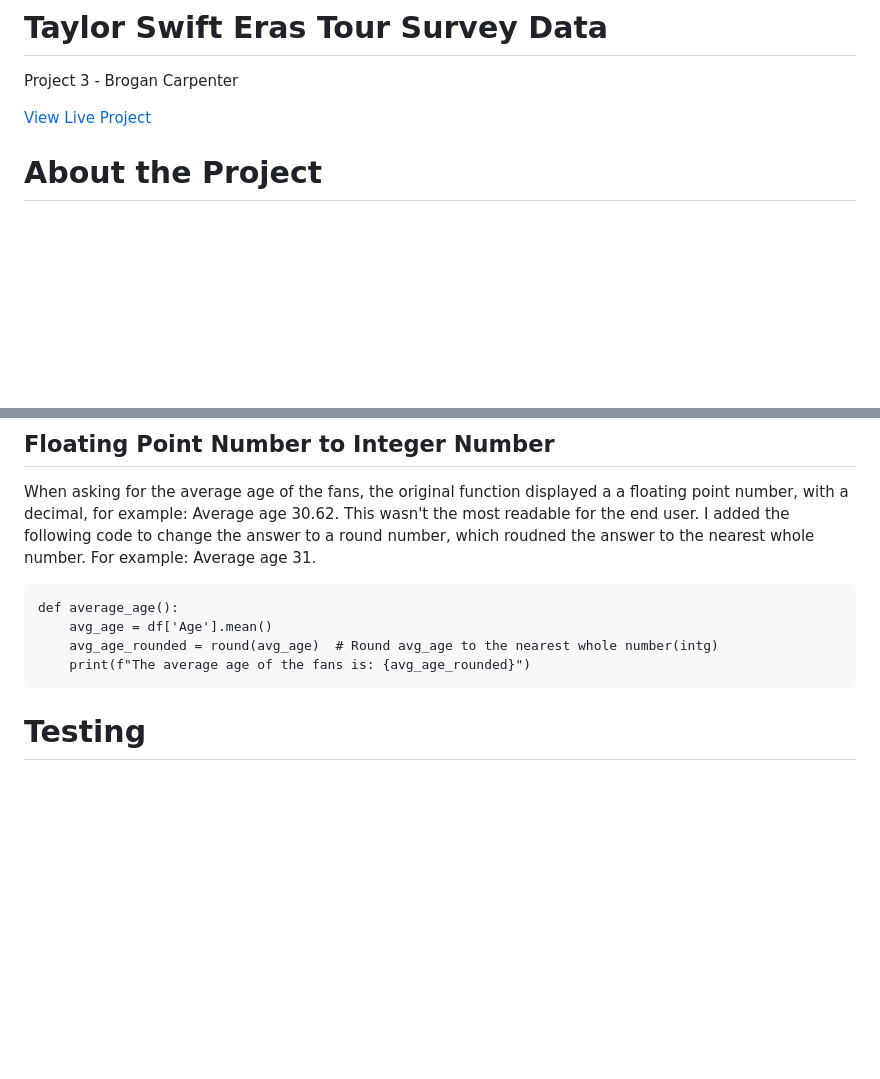
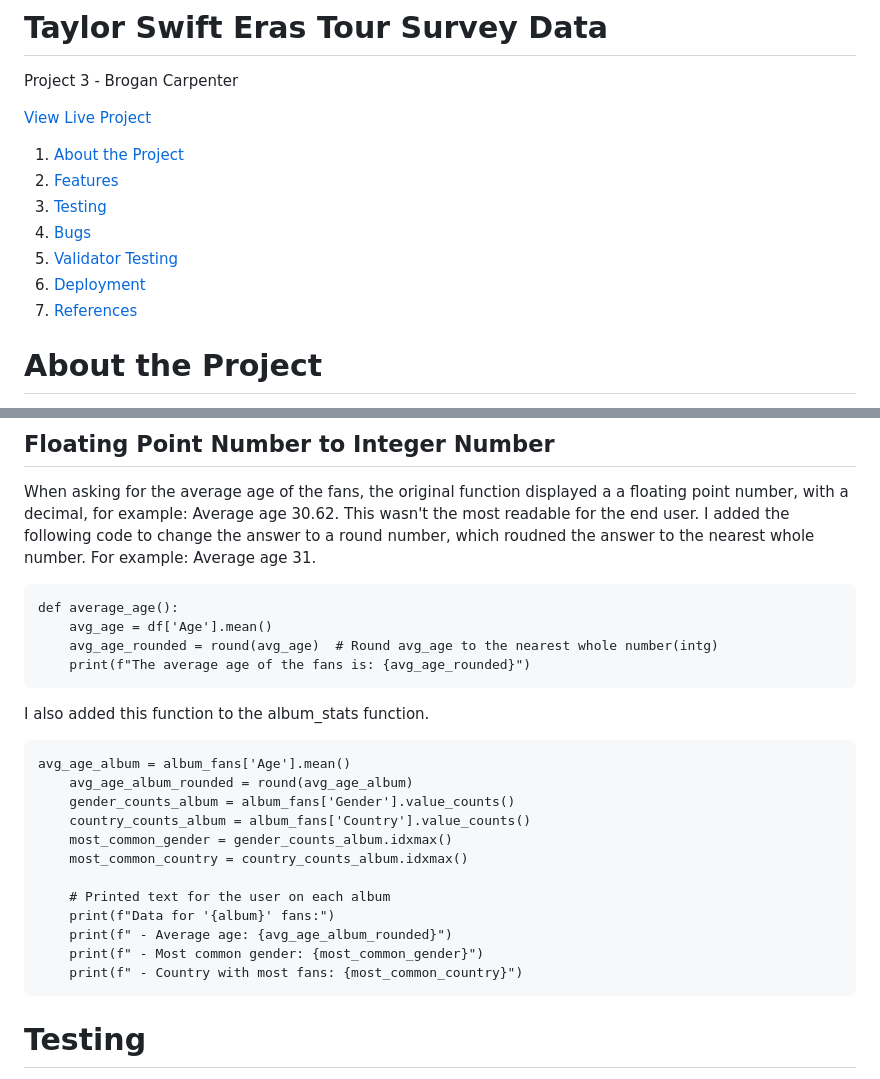
Before and after one commit to Brogandaisy/tayorswift_erastour, a Markdown page: README.md, 2 parts joined by grey strips. Rendered like a GitHub page; blank space fills up the shorter version.

```diff
--- a/README.md
+++ b/README.md
@@ -1,7 +1,15 @@
 # Taylor Swift Eras Tour Survey Data
 Project 3 - Brogan Carpenter
 
-[View Live Project]()
+[View Live Project](https://taylorswift-erastour-0edb3552fd4f.herokuapp.com/)
+
+1. [About the Project](#about-the-project)
+2. [Features](#features)
+3. [Testing](#testing)
+4. [Bugs](#bugs)
+5. [Validator Testing](#validator-testing)
+6. [Deployment](#deployment)
+7. [References](#references)
 
 # About the Project
 
@@ -153,6 +161,21 @@ When asking for the average age of the fans, the original function displayed a a
         avg_age_rounded = round(avg_age)  # Round avg_age to the nearest whole number(intg)
         print(f"The average age of the fans is: {avg_age_rounded}")
 
+I also added this function to the album_stats function.
+
+    avg_age_album = album_fans['Age'].mean()
+        avg_age_album_rounded = round(avg_age_album)
+        gender_counts_album = album_fans['Gender'].value_counts()
+        country_counts_album = album_fans['Country'].value_counts()
+        most_common_gender = gender_counts_album.idxmax()
+        most_common_country = country_counts_album.idxmax()
+
+        # Printed text for the user on each album
+        print(f"Data for '{album}' fans:")
+        print(f" - Average age: {avg_age_album_rounded}")
+        print(f" - Most common gender: {most_common_gender}")
+        print(f" - Country with most fans: {most_common_country}")
+
 # Testing
 To test the functionality of the program I used the following systems:
 
```
Also changed, not shown: other parts of README.md (+1 -0 lines).
